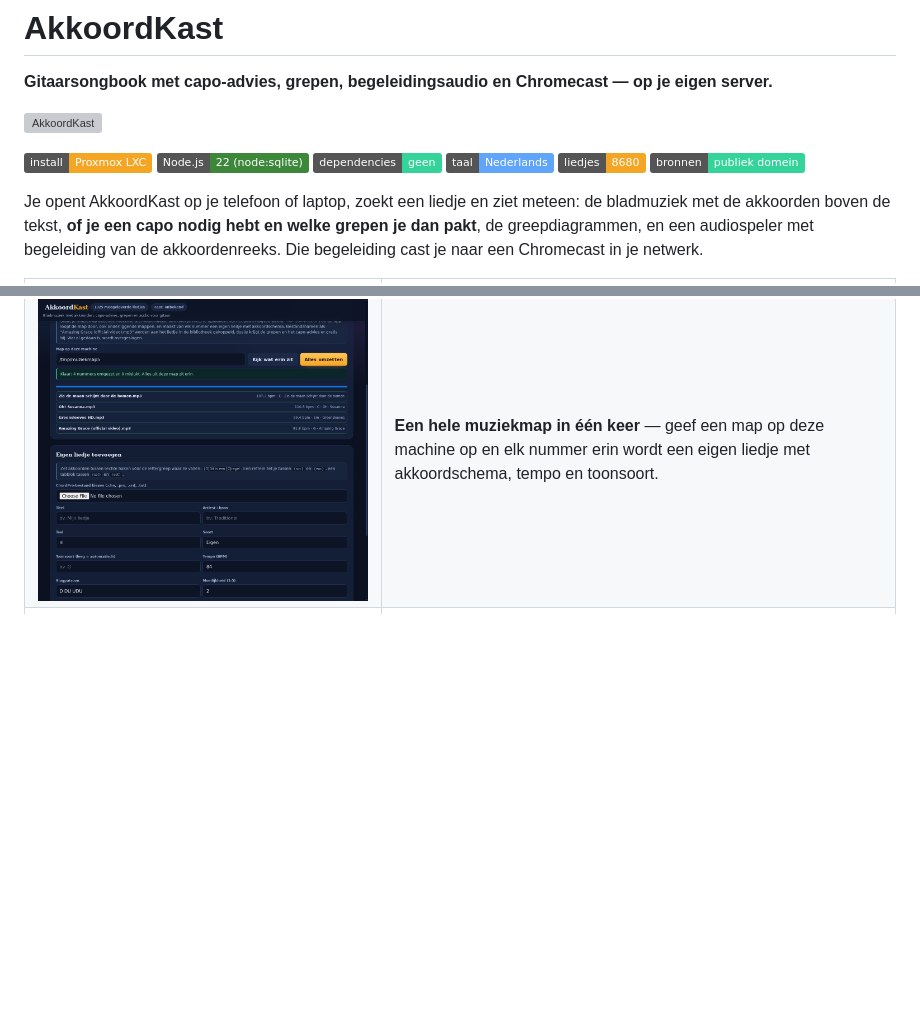
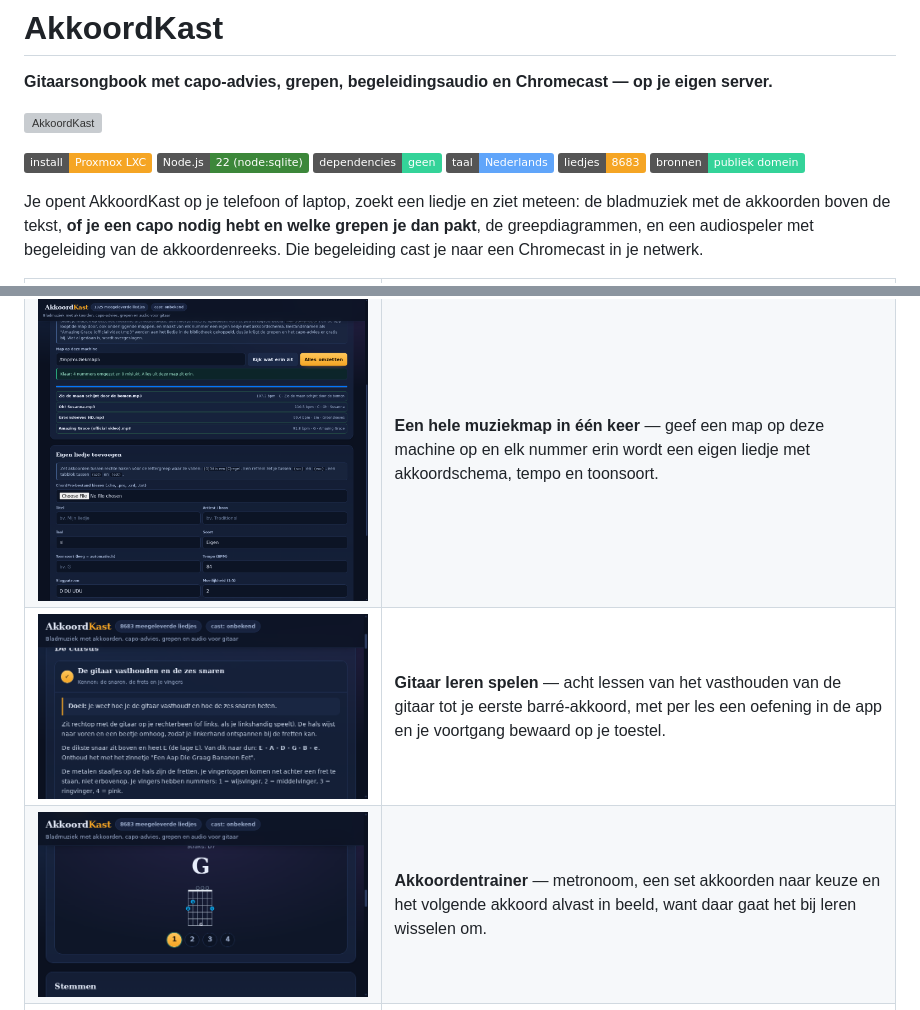
Before and after one commit to Theberas04/akkoordkast, a Markdown page: README.md, 2 parts joined by grey strips. Drawn GitHub-style; pictures changed too: docs/img/leren-cursus.png (added), docs/img/leren-trainer.png (added); badges without logos; blank space fills up the shorter version; grey boxes are pictures that could not be loaded.

```diff
--- a/README.md
+++ b/README.md
@@ -8,7 +8,7 @@
 ![Node 22](https://img.shields.io/badge/Node.js-22%20(node%3Asqlite)-3c873a)
 ![geen npm-afhankelijkheden](https://img.shields.io/badge/dependencies-geen-34d399)
 ![taal](https://img.shields.io/badge/taal-Nederlands-60a5fa)
-![liedjes](https://img.shields.io/badge/liedjes-8680-f5a524)
+![liedjes](https://img.shields.io/badge/liedjes-8683-f5a524)
 ![bronnen](https://img.shields.io/badge/bronnen-publiek%20domein-34d399)
 
 Je opent AkkoordKast op je telefoon of laptop, zoekt een liedje en ziet meteen:
@@ -28,6 +28,8 @@ Die begeleiding cast je naar een Chromecast in je netwerk.
 | ![meespelen](docs/img/meespelen-opname.png) | **Meespelen met je eigen opname** — je opname is de muziek; de akkoorden, de maat, de hals en de grepen lopen ermee mee. |
 | ![spotify](docs/img/spotify-blok.png) | **Spotify** — plak een link en de speler staat erbij; de noten lopen mee met wat je hoort. Met een eigen Client ID kun je ook zoeken. |
 | ![muziekmap](docs/img/muziekmap-klaar.png) | **Een hele muziekmap in één keer** — geef een map op deze machine op en elk nummer erin wordt een eigen liedje met akkoordschema, tempo en toonsoort. |
+| ![leren](docs/img/leren-cursus.png) | **Gitaar leren spelen** — acht lessen van het vasthouden van de gitaar tot je eerste barré-akkoord, met per les een oefening in de app en je voortgang bewaard op je toestel. |
+| ![akkoordentrainer](docs/img/leren-trainer.png) | **Akkoordentrainer** — metronoom, een set akkoorden naar keuze en het volgende akkoord alvast in beeld, want daar gaat het bij leren wisselen om. |
 | ![start/stop](docs/img/start-stop.png) | **Start en stop bij het spelen** — naast de speler staan twee gewone knoppen (Start en Stop) met de stand ernaast; Stop zet de muziek ook echt terug naar het begin. |
 | ![tekst](docs/img/liedjestekst-bij-opname.png) | **De liedjestekst erbij** — lijkt de bestandsnaam op een liedje uit de bibliotheek, dan krijg je de tekst van dat liedje erbij te lezen, met de akkoorden uit jouw opname erboven. |
 
```
Also changed, not shown: other parts of README.md (+30 -0 lines), docs/img/leren-grepen.png (added), docs/img/leren-stemmen.png (added), 11 other files.
